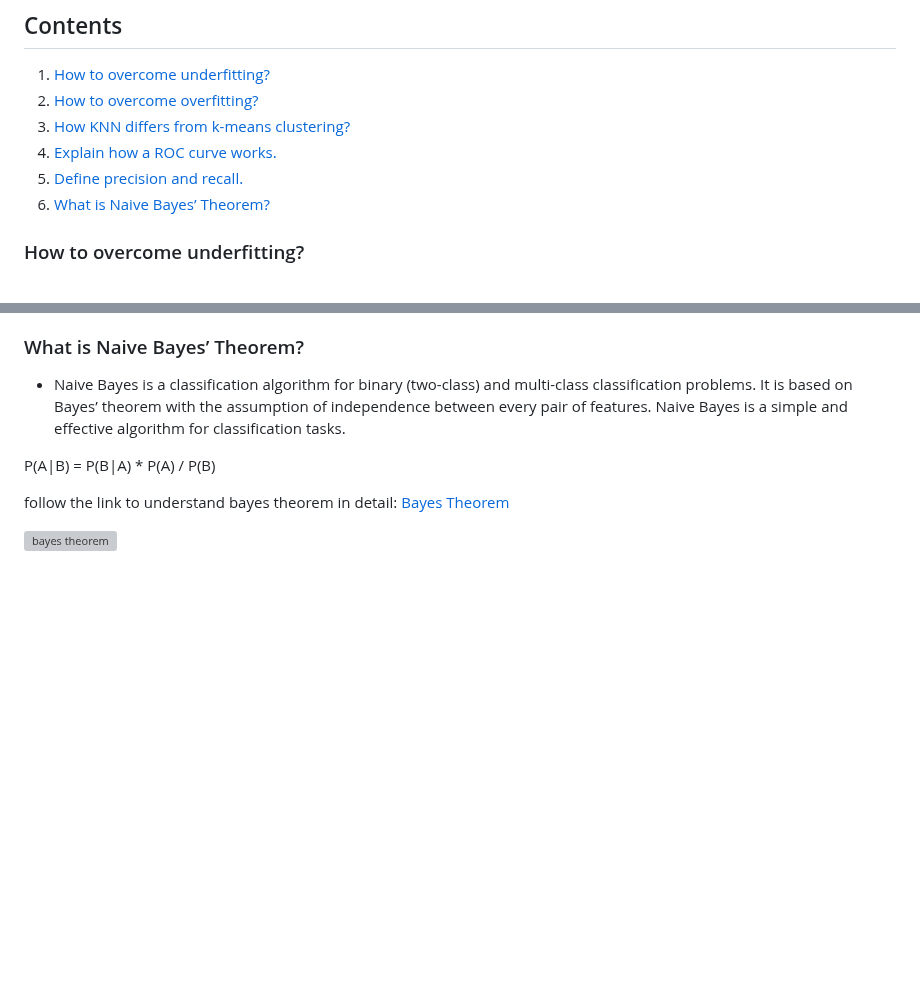
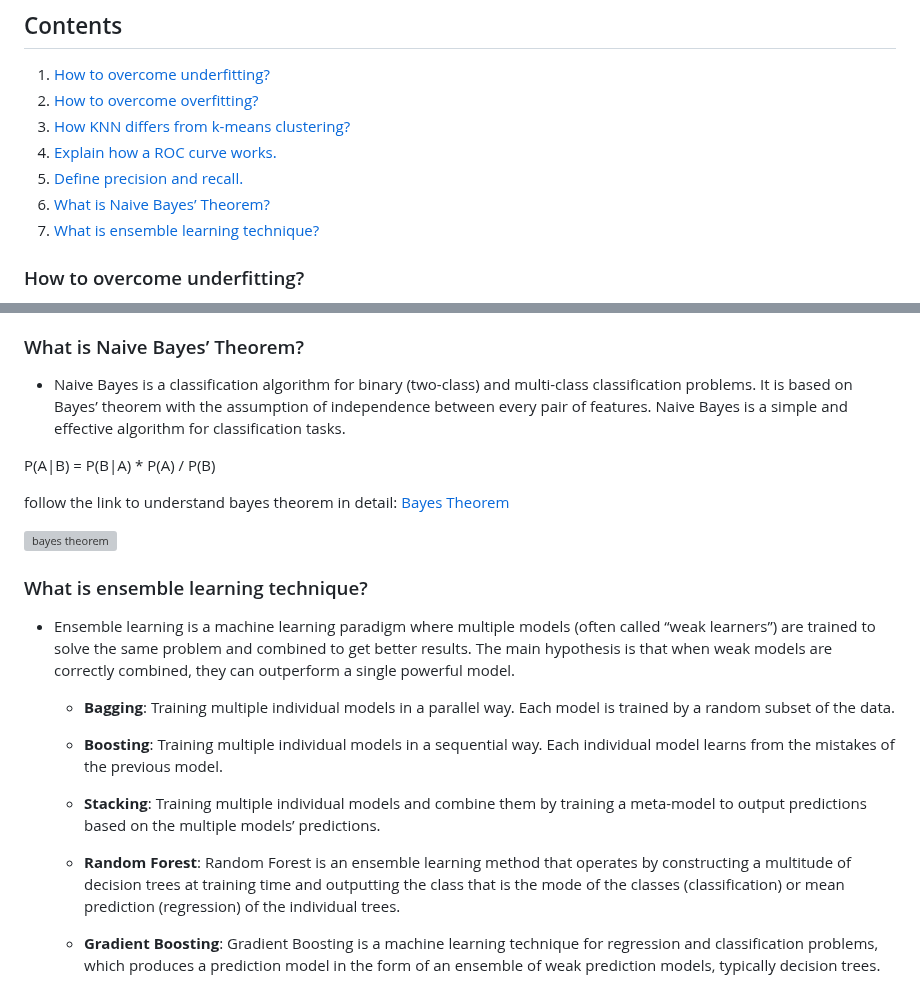
Before and after one commit to Abdur-Rahim-sheikh/ml_prep, a Markdown page: README.md, 2 parts joined by grey strips. Rendered like a GitHub page; blank space fills up the shorter version; grey boxes are pictures that could not be loaded.

Commit message:
ensemble added to readme

```diff
--- a/README.md
+++ b/README.md
@@ -6,6 +6,7 @@
 4. [Explain how a ROC curve works.](#explain-how-a-roc-curve-works)
 5. [Define precision and recall.](#define-precision-and-recall)
 6. [What is Naive Bayes’ Theorem?](#what-is-naive-bayes-theorem)
+7. [What is ensemble learning technique?](#what-is-ensemble-learning-technique)
 
 ### How to overcome underfitting?
 1) Increase Model Complexity
@@ -63,3 +64,13 @@ P(A|B) = P(B|A) * P(A) / P(B)
 follow the link to understand bayes theorem in detail: [Bayes Theorem](https://youtu.be/71oNiqPoKD8?si=ez8u-InIIzaWpVxx)
 
 ![bayes theorem](static/bayes_krish_nayek.png)
+
+### What is ensemble learning technique?
+- Ensemble learning is a machine learning paradigm where multiple models (often called “weak learners”) are trained to solve the same problem and combined to get better results. The main hypothesis is that when weak models are correctly combined, they can outperform a single powerful model.
+
+    - **Bagging**: Training multiple individual models in a parallel way. Each model is trained by a random subset of the data.
+    - **Boosting**: Training multiple individual models in a sequential way. Each individual model learns from the mistakes of the previous model.
+    - **Stacking**: Training multiple individual models and combine them by training a meta-model to output predictions based on the multiple models’ predictions.
+
+    - **Random Forest**: Random Forest is an ensemble learning method that operates by constructing a multitude of decision trees at training time and outputting the class that is the mode of the classes (classification) or mean prediction (regression) of the individual trees.
+    - **Gradient Boosting**: Gradient Boosting is a machine learning technique for regression and classification problems, which produces a prediction model in the form of an ensemble of weak prediction models, typically decision trees.
```
